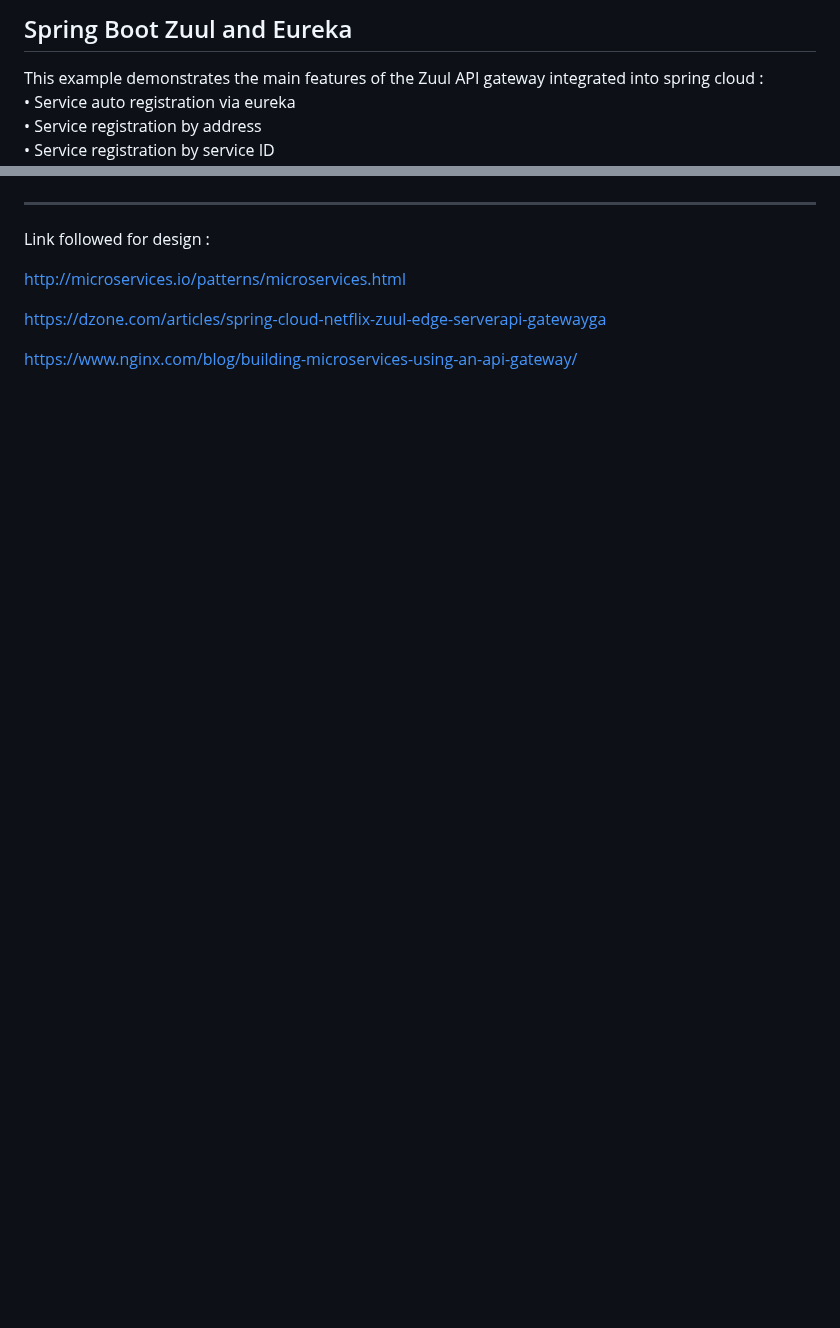
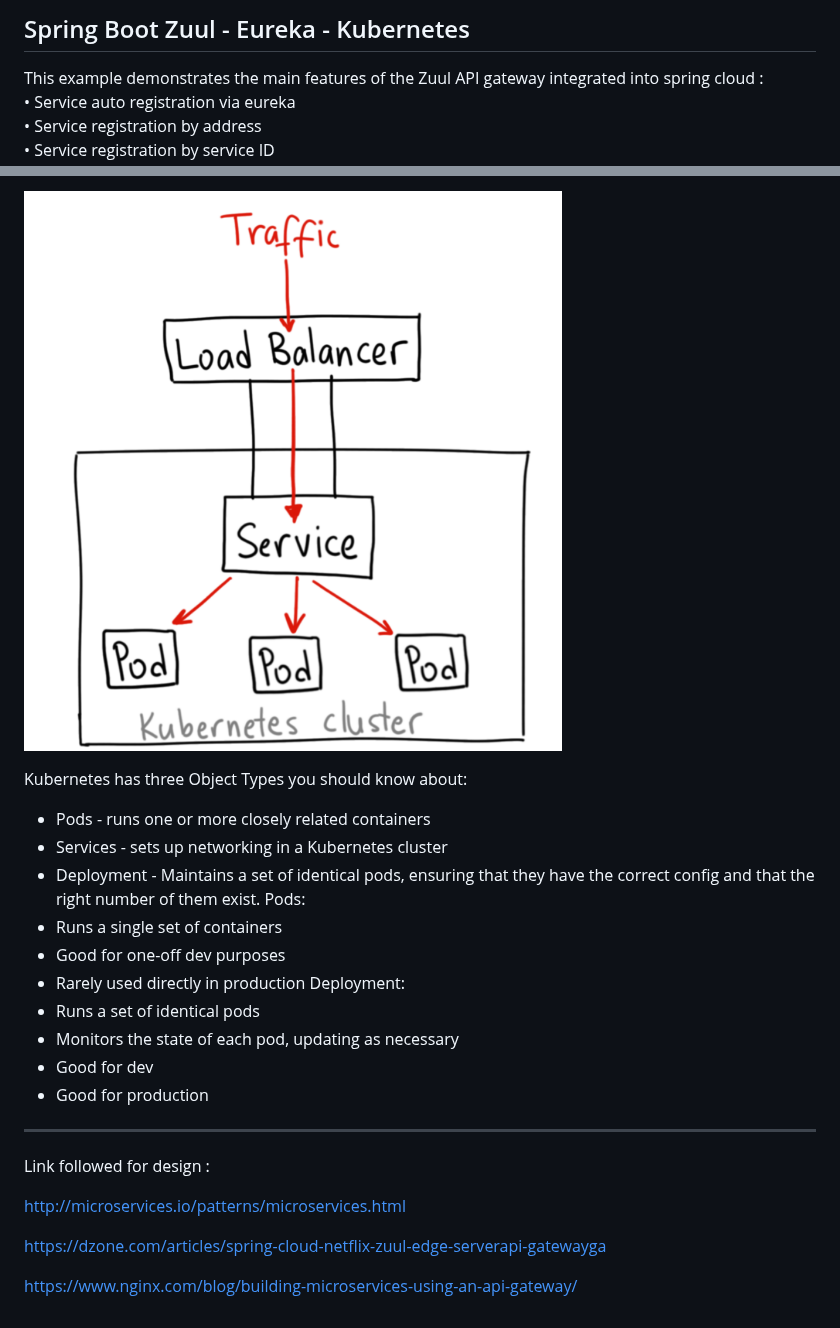
Before and after one commit to felipemeriga/Eureka-Zuul-Kubernetes, a Markdown page: README.md, 2 parts joined by grey strips. Rendered like a GitHub page; pictures changed too: images/loadbalancer.png (added); blank space fills up the shorter version.

Commit message:
Updating some deployment files and README.md

```diff
--- a/README.md
+++ b/README.md
@@ -1,6 +1,6 @@
 
-Spring Boot Zuul  and Eureka
-------------------------------
+Spring Boot Zuul - Eureka - Kubernetes
+------------------------------------------
 This example demonstrates the main features of the Zuul API gateway integrated into spring cloud :<br>
 •	Service auto registration via eureka<br>
 •	Service registration by address<br>
@@ -32,3 +81,18 @@ http://localhost:8761/
+![alt test](images/loadbalancer.png)
+
+Kubernetes has three Object Types you should know about:
+* Pods - runs one or more closely related containers
+* Services - sets up networking in a Kubernetes cluster
+* Deployment - Maintains a set of identical pods, ensuring that they have the correct config and that the right number of them exist.
+Pods:
+* Runs a single set of containers
+* Good for one-off dev purposes
+* Rarely used directly in production
+Deployment:
+* Runs a set of identical pods
+* Monitors the state of each pod, updating as necessary
+* Good for dev
+* Good for production
 
 ---------------------------------------------------------------------------------------------------------------------------------------------------------------------------------------------------------------------
 Link followed for design :
```
Also changed, not shown: other parts of README.md (+53 -4 lines), images/nodeport.png (added), 4 other files.
